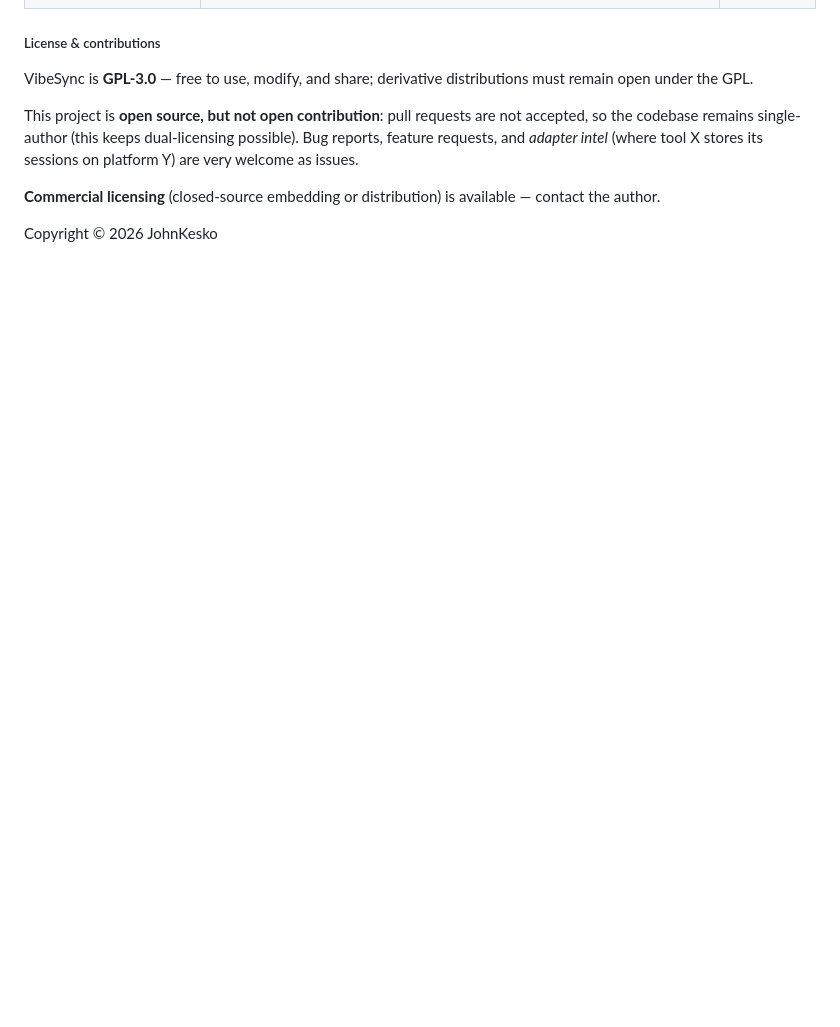
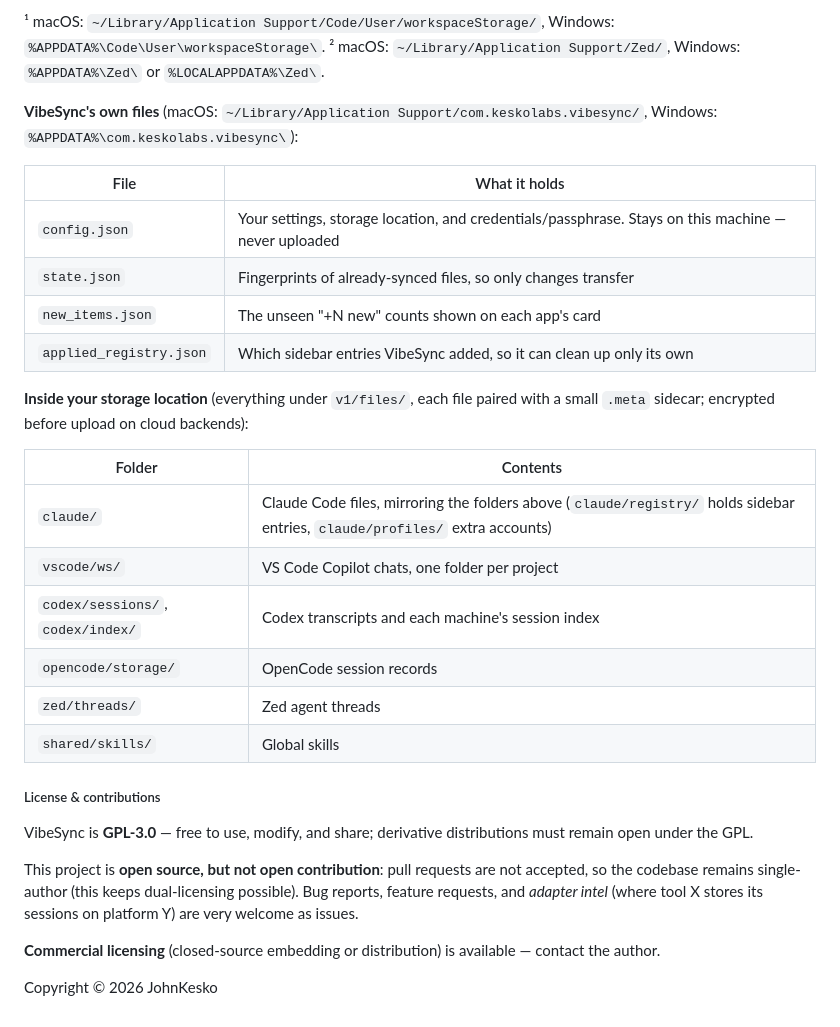
Before and after one commit to keskolab/vibesync, a Markdown page: README.md, the part around one of its changes. Drawn GitHub-style; blank space fills up the shorter version.

```diff
--- a/README.md
+++ b/README.md
@@ -87,3 +116,25 @@ The app appears in your menu bar. Click it, open the Setup Assistant, choose whe
+¹ macOS: `~/Library/Application Support/Code/User/workspaceStorage/`, Windows: `%APPDATA%\Code\User\workspaceStorage\`.
+² macOS: `~/Library/Application Support/Zed/`, Windows: `%APPDATA%\Zed\` or `%LOCALAPPDATA%\Zed\`.
+
+**VibeSync's own files** (macOS: `~/Library/Application Support/com.keskolabs.vibesync/`, Windows: `%APPDATA%\com.keskolabs.vibesync\`):
+
+| File | What it holds |
+|---|---|
+| `config.json` | Your settings, storage location, and credentials/passphrase. Stays on this machine — never uploaded |
+| `state.json` | Fingerprints of already-synced files, so only changes transfer |
+| `new_items.json` | The unseen "+N new" counts shown on each app's card |
+| `applied_registry.json` | Which sidebar entries VibeSync added, so it can clean up only its own |
+
+**Inside your storage location** (everything under `v1/files/`, each file paired with a small `.meta` sidecar; encrypted before upload on cloud backends):
+
+| Folder | Contents |
+|---|---|
+| `claude/` | Claude Code files, mirroring the folders above (`claude/registry/` holds sidebar entries, `claude/profiles/` extra accounts) |
+| `vscode/ws/` | VS Code Copilot chats, one folder per project |
+| `codex/sessions/`, `codex/index/` | Codex transcripts and each machine's session index |
+| `opencode/storage/` | OpenCode session records |
+| `zed/threads/` | Zed agent threads |
+| `shared/skills/` | Global skills |
 
 ##### License & contributions
 
```
Also changed, not shown: other parts of README.md (+32 -3 lines).
